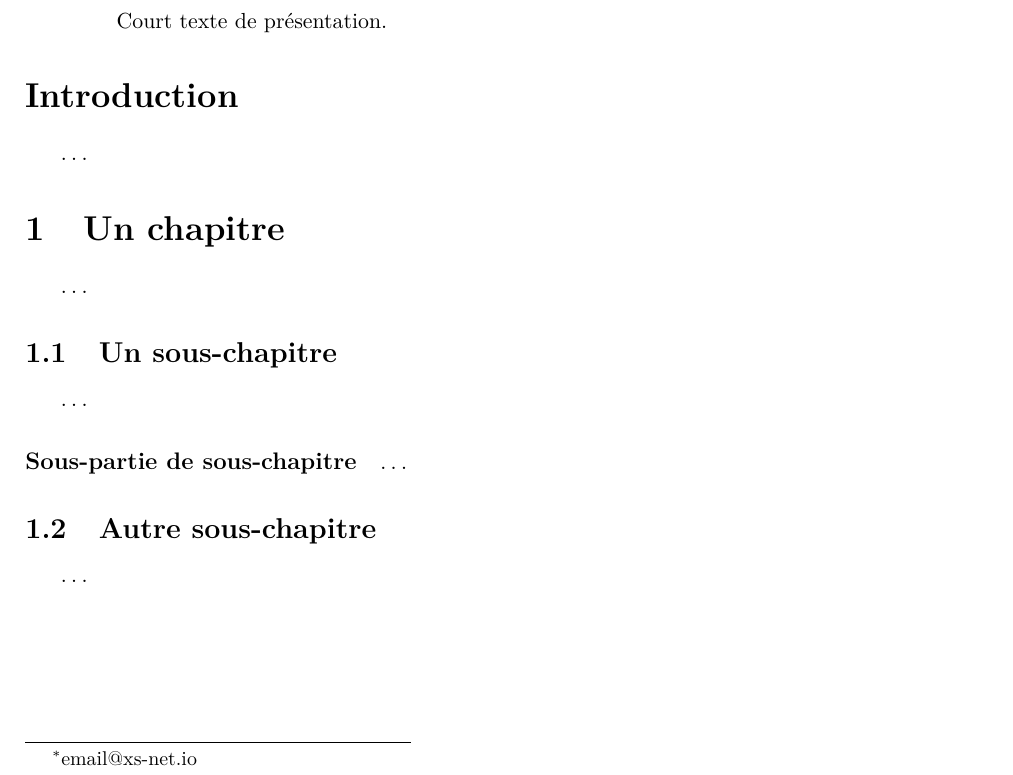
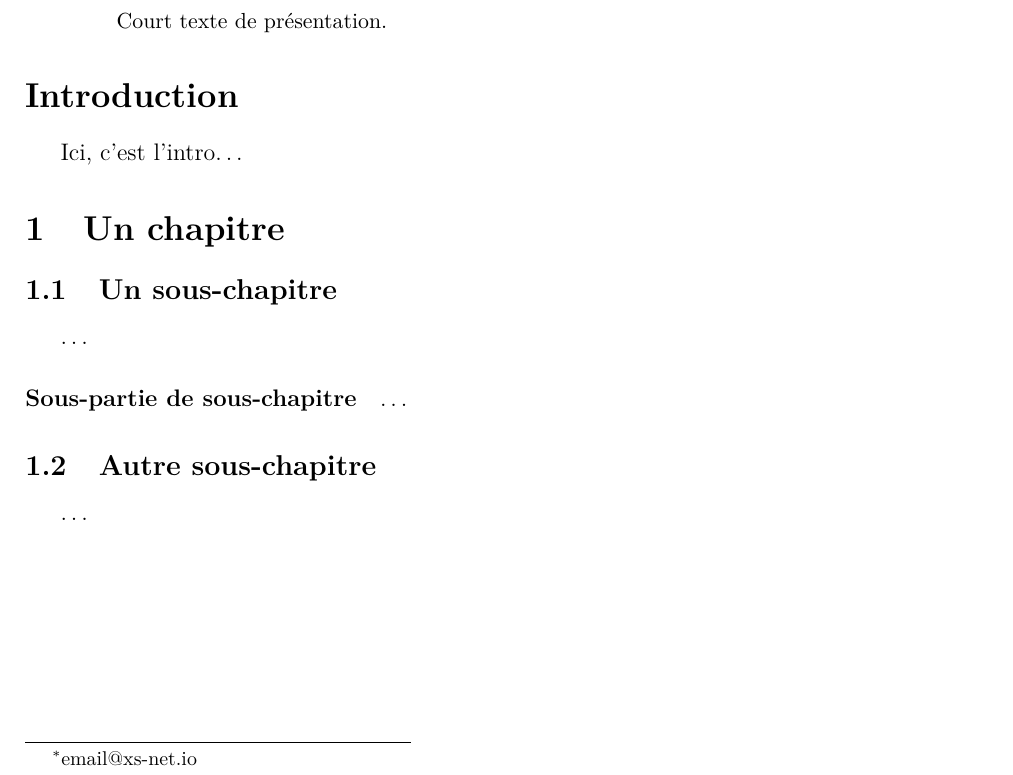
Before and after one commit to schx006/code-sample, a LaTeX paper (doc/src/fr-fr/template.tex): part of the page, cut so that both start at the same text. Compiled offline with pdfLaTeX.

Commit message:
Update template.tex

```diff
--- a/doc/src/fr-fr/template.tex
+++ b/doc/src/fr-fr/template.tex
@@ -75,18 +75,9 @@ Court texte de présentation.
 % '*' permet de ne pas numéroter l'entrée
 % dans la table des matères
 
-…
+Ici, c'est l'intro…
 
 \section{Un chapitre}
-…
-
-\subsection{Un sous-chapitre}
-…
-\paragraph{Sous-partie de sous-chapitre}
-…
-
-\subsection{Autre sous-chapitre}
-…
 
 %\include{myFile.tex}
 % importation d'un fragment du document depuis un autre fichier
@@ -94,4 +85,14 @@ Court texte de présentation.
 % celui qui l'appelle
 
 
+\subsection{Un sous-chapitre}
+…
+\paragraph{Sous-partie de sous-chapitre}
+…
+
+
+\subsection{Autre sous-chapitre}
+…
+
+
 \end{document}
```
